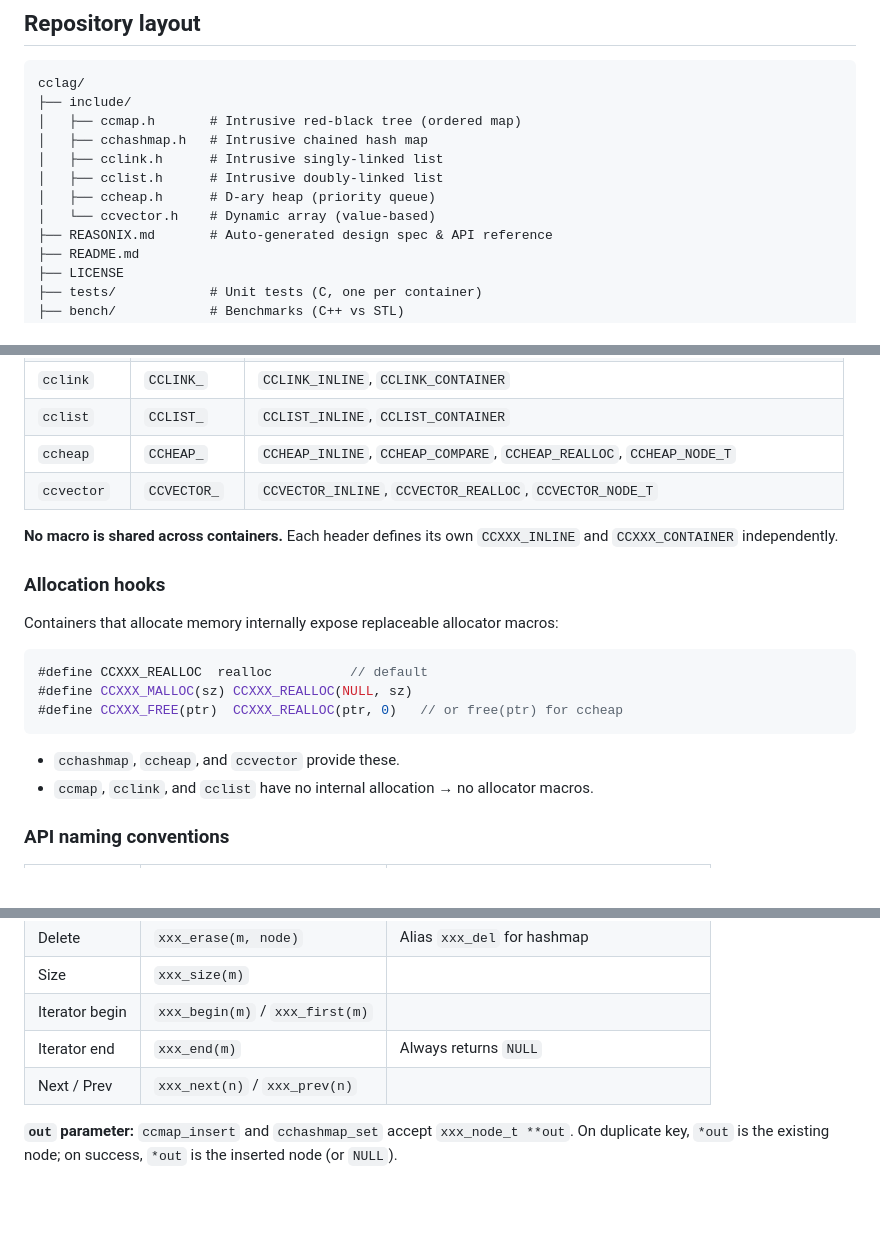
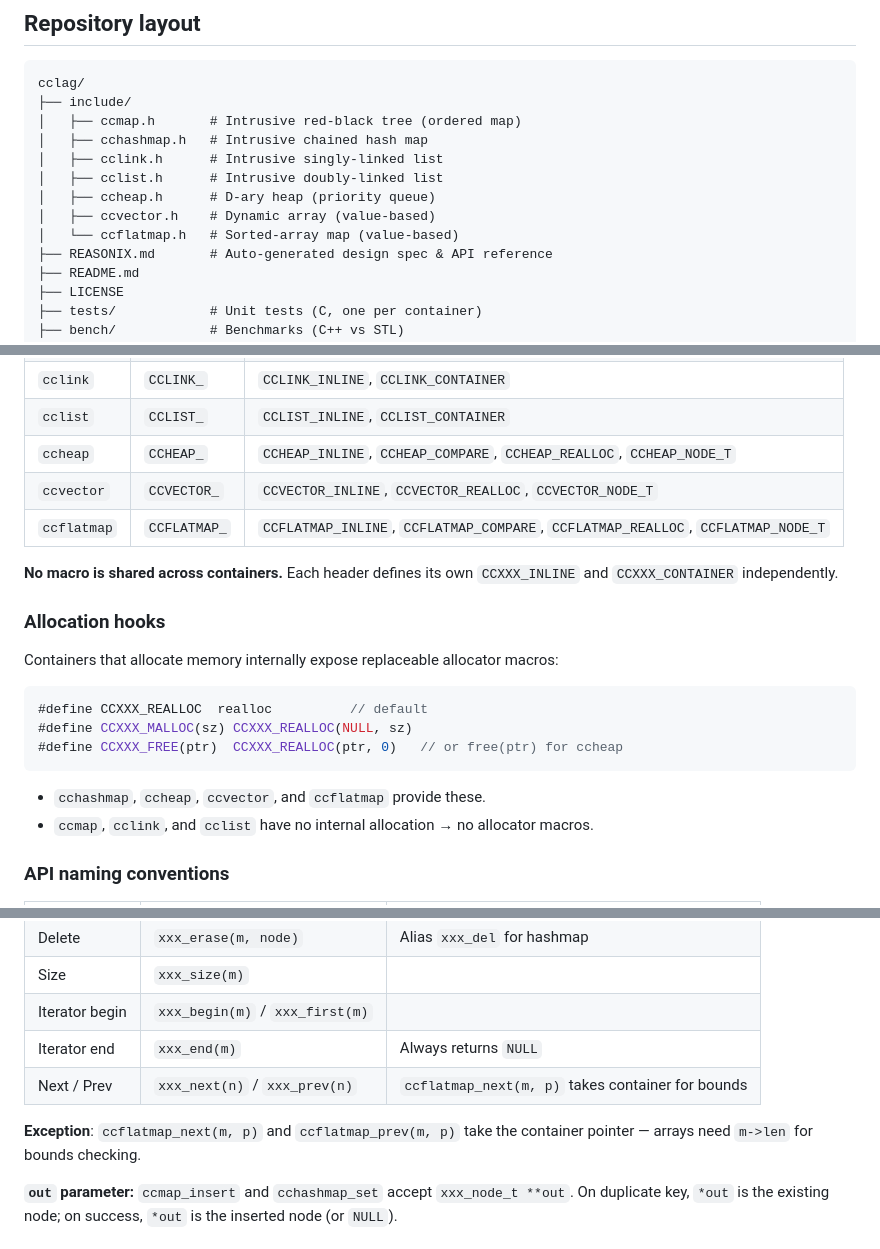
Before and after one commit to CandyMi/ccalg, a Markdown page: AGENTS.md, 3 parts joined by grey strips. Drawn GitHub-style; blank space fills up the shorter version.

Commit message:
docs: sync AGENTS.md and docs/ with ccflatmap additions
- AGENTS.md: add ccflatmap to layout, macros, allocator hooks, iterator
  exception, test/benchmark tables, commit scope
- docs/api-reference.md: add ccflatmap API reference section
- docs/benchmarks.md: add ccflatmap vs ccmap vs std::map benchmark data

````diff
--- a/AGENTS.md
+++ b/AGENTS.md
@@ -20,7 +20,8 @@ cclag/
 │   ├── cclink.h      # Intrusive singly-linked list
 │   ├── cclist.h      # Intrusive doubly-linked list
 │   ├── ccheap.h      # D-ary heap (priority queue)
-│   └── ccvector.h    # Dynamic array (value-based)
+│   ├── ccvector.h    # Dynamic array (value-based)
+│   └── ccflatmap.h   # Sorted-array map (value-based)
 ├── REASONIX.md       # Auto-generated design spec & API reference
 ├── README.md
 ├── LICENSE
@@ -67,6 +69,7 @@ Every container **owns its namespace**: prefix is always the container abbreviat
 | `cclist` | `CCLIST_` | `CCLIST_INLINE`, `CCLIST_CONTAINER` |
 | `ccheap` | `CCHEAP_` | `CCHEAP_INLINE`, `CCHEAP_COMPARE`, `CCHEAP_REALLOC`, `CCHEAP_NODE_T` |
 | `ccvector` | `CCVECTOR_` | `CCVECTOR_INLINE`, `CCVECTOR_REALLOC`, `CCVECTOR_NODE_T` |
+| `ccflatmap` | `CCFLATMAP_` | `CCFLATMAP_INLINE`, `CCFLATMAP_COMPARE`, `CCFLATMAP_REALLOC`, `CCFLATMAP_NODE_T` |
 
 **No macro is shared across containers.** Each header defines its own `CCXXX_INLINE` and `CCXXX_CONTAINER` independently.
 
@@ -80,7 +83,7 @@ Containers that allocate memory internally expose replaceable allocator macros:
 #define CCXXX_FREE(ptr)  CCXXX_REALLOC(ptr, 0)   // or free(ptr) for ccheap
 ```
 
-- `cchashmap`, `ccheap`, and `ccvector` provide these.
+- `cchashmap`, `ccheap`, `ccvector`, and `ccflatmap` provide these.
 - `ccmap`, `cclink`, and `cclist` have no internal allocation → no allocator macros.
 
 ### API naming conventions
@@ -96,7 +99,9 @@ Containers that allocate memory internally expose replaceable allocator macros:
 | Size | `xxx_size(m)` | |
 | Iterator begin | `xxx_begin(m)` / `xxx_first(m)` | |
 | Iterator end | `xxx_end(m)` | Always returns `NULL` |
-| Next / Prev | `xxx_next(n)` / `xxx_prev(n)` | |
+| Next / Prev | `xxx_next(n)` / `xxx_prev(n)` | `ccflatmap_next(m, p)` takes container for bounds |
+
+**Exception**: `ccflatmap_next(m, p)` and `ccflatmap_prev(m, p)` take the container pointer — arrays need `m->len` for bounds checking.
 
 **`out` parameter:** `ccmap_insert` and `cchashmap_set` accept `xxx_node_t **out`. On duplicate key, `*out` is the existing node; on success, `*out` is the inserted node (or `NULL`).
 
````
Also changed, not shown: other parts of AGENTS.md (+4 -1 lines).
